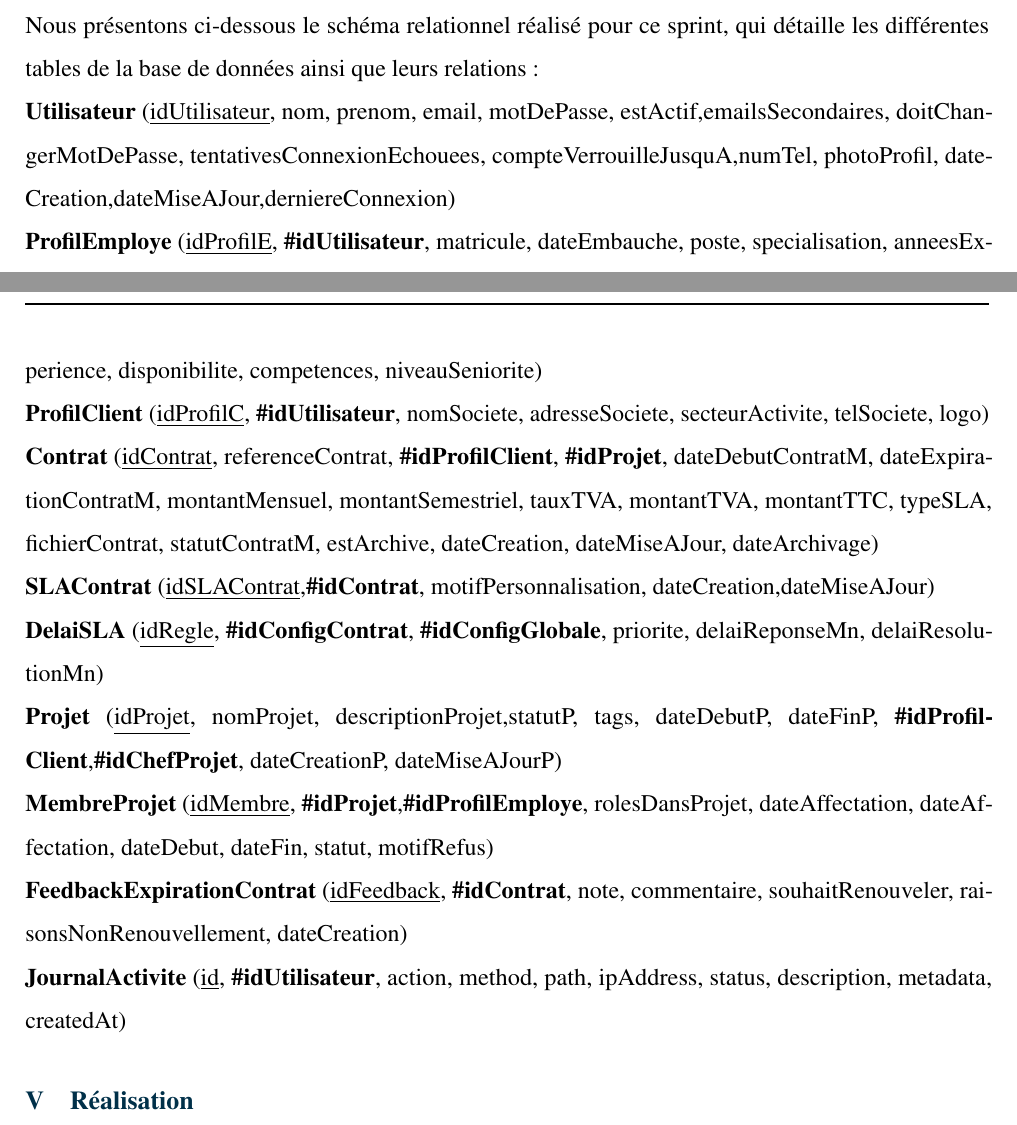
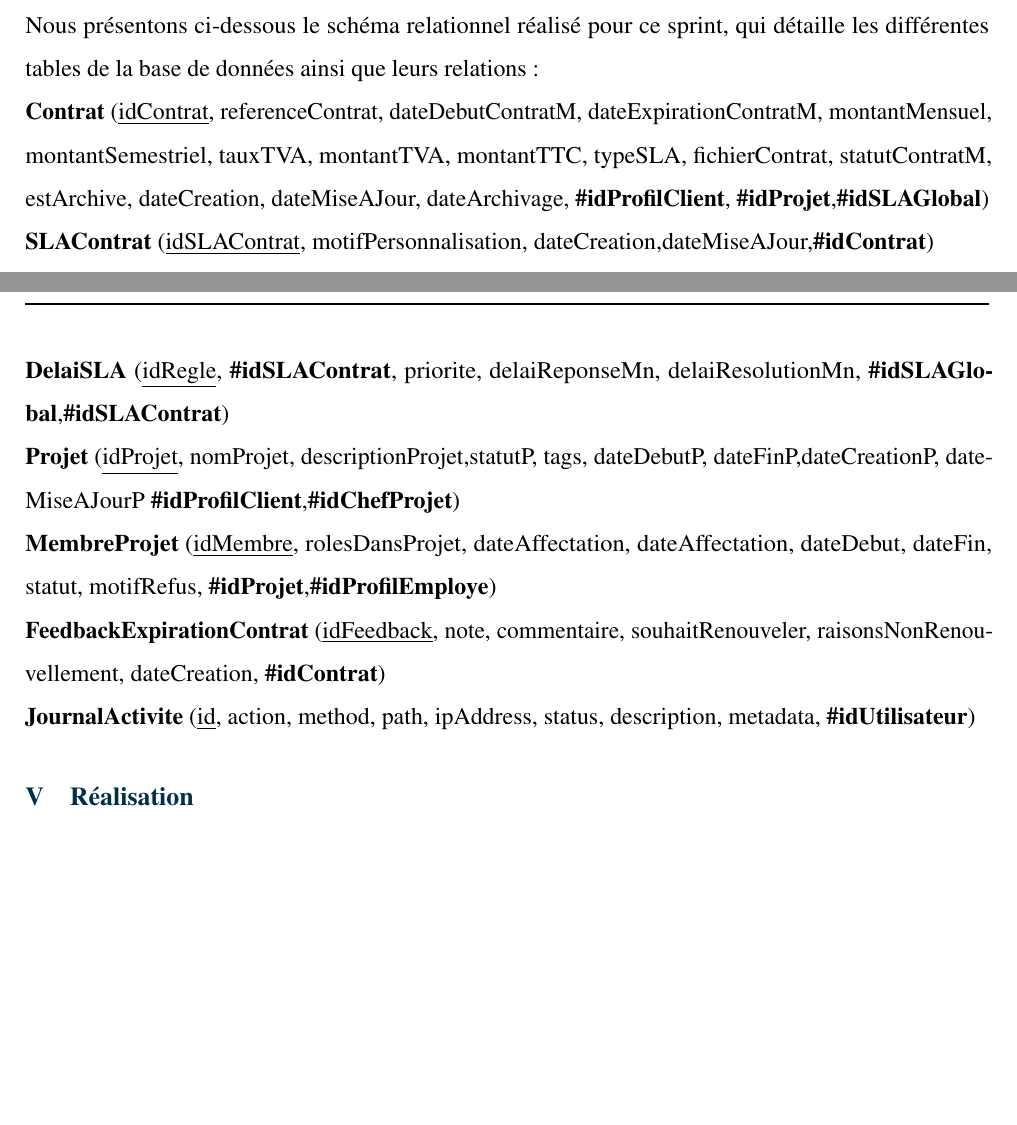
Before and after one commit to rihab-dev/Rapport-PFE, a LaTeX document (rapport.tex, which reads tex/chapitre4.tex): two parts of pages 116 and 117 of 177, joined at a grey line, cut so that both start at the same text, the shorter picture padded with empty space. Compiled offline with pdfLaTeX.

Commit message:
Fixer les schemas relationnels ch3,4,5 Rihab

```diff
--- a/tex/chapitre4.tex
+++ b/tex/chapitre4.tex
@@ -559,25 +559,20 @@ Nous présentons ci-dessous le schéma relationnel réalisé pour ce sprint, qui
 
 \noindent
 
-\textbf{Utilisateur} (\underline{idUtilisateur}, nom, prenom, email, motDePasse, estActif,emailsSecondaires, doitChangerMotDePasse, tentativesConnexionEchouees, compteVerrouilleJusquA,numTel, photoProfil, dateCreation,dateMiseAJour,derniereConnexion)
+
+\textbf{Contrat} (\underline{idContrat}, referenceContrat, dateDebutContratM, dateExpirationContratM, montantMensuel, montantSemestriel, tauxTVA, montantTVA, montantTTC, typeSLA, fichierContrat, statutContratM, estArchive, dateCreation, dateMiseAJour, dateArchivage, \textbf{\#idProfilClient}, \textbf{\#idProjet},\textbf{\#idSLAGlobal})
 \newline
-\textbf{ProfilEmploye} (\underline{idProfilE}, \textbf{\#idUtilisateur}, matricule, dateEmbauche, poste, specialisation, anneesExperience, disponibilite, competences, niveauSeniorite)
+\textbf{SLAContrat} (\underline{idSLAContrat}, motifPersonnalisation, dateCreation,dateMiseAJour,\textbf{\#idContrat})
 \newline
-\textbf{ProfilClient} (\underline{idProfilC}, \textbf{\#idUtilisateur}, nomSociete, adresseSociete, secteurActivite, telSociete, logo)
+\textbf{DelaiSLA} (\underline{idRegle}, \textbf{\#idSLAContrat}, priorite, delaiReponseMn, delaiResolutionMn, \textbf{\#idSLAGlobal},\textbf{\#idSLAContrat})
 \newline
-\textbf{Contrat} (\underline{idContrat}, referenceContrat, \textbf{\#idProfilClient}, \textbf{\#idProjet}, dateDebutContratM, dateExpirationContratM, montantMensuel, montantSemestriel, tauxTVA, montantTVA, montantTTC, typeSLA, fichierContrat, statutContratM, estArchive, dateCreation, dateMiseAJour, dateArchivage)
+\textbf{Projet} (\underline{idProjet}, nomProjet, descriptionProjet,statutP, tags, dateDebutP, dateFinP,dateCreationP, dateMiseAJourP \textbf{\#idProfilClient},\textbf{\#idChefProjet})
 \newline
-\textbf{SLAContrat} (\underline{idSLAContrat},\textbf{\#idContrat}, motifPersonnalisation, dateCreation,dateMiseAJour)
+\textbf{MembreProjet} (\underline{idMembre}, rolesDansProjet, dateAffectation, dateAffectation, dateDebut, dateFin, statut, motifRefus, \textbf{\#idProjet},\textbf{\#idProfilEmploye})
 \newline
-\textbf{DelaiSLA} (\underline{idRegle}, \textbf{\#idConfigContrat}, \textbf{\#idConfigGlobale}, priorite, delaiReponseMn, delaiResolutionMn)
+\textbf{FeedbackExpirationContrat} (\underline{idFeedback},  note, commentaire, souhaitRenouveler, raisonsNonRenouvellement, dateCreation, \textbf{\#idContrat})
 \newline
-\textbf{Projet} (\underline{idProjet}, nomProjet, descriptionProjet,statutP, tags, dateDebutP, dateFinP, \textbf{\#idProfilClient},\textbf{\#idChefProjet}, dateCreationP, dateMiseAJourP)
-\newline
-\textbf{MembreProjet} (\underline{idMembre}, \textbf{\#idProjet},\textbf{\#idProfilEmploye}, rolesDansProjet, dateAffectation, dateAffectation, dateDebut, dateFin, statut, motifRefus)
-\newline
-\textbf{FeedbackExpirationContrat} (\underline{idFeedback}, \textbf{\#idContrat}, note, commentaire, souhaitRenouveler, raisonsNonRenouvellement, dateCreation)
-\newline
-\textbf{JournalActivite} (\underline{id}, \textbf{\#idUtilisateur}, action, method, path, ipAddress, status, description, metadata, createdAt)
+\textbf{JournalActivite} (\underline{id}, action, method, path, ipAddress, status, description, metadata, \textbf{\#idUtilisateur})
 
 }
 
```
Also changed, not shown: tex/chapitre3.tex (+5 -4 lines), tex/chapitre5.tex (+10 -8 lines), Images/Diagramme de classe sprint3.png, Images/Diagramme sequence valider Demande.vpd.png, Images/Soumission demande.vpd.png, 1 other file.
